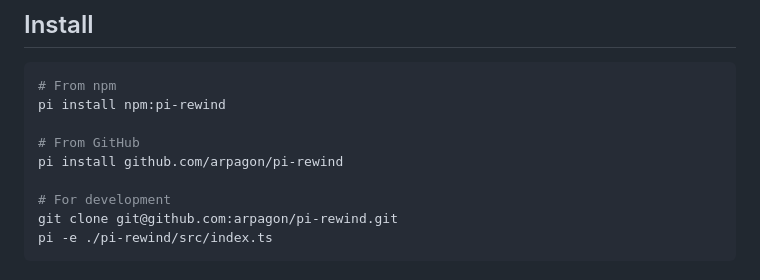
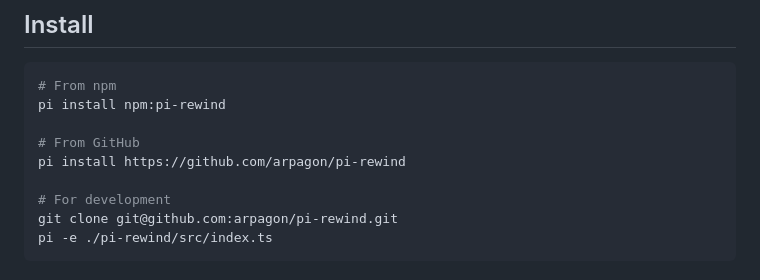
Before and after one commit to arpagon/pi-rewind, a Markdown page: README.md, the part around the change. Rendered like a GitHub page.

Commit message:
fix: update installation instructions

```diff
--- a/README.md
+++ b/README.md
@@ -37,7 +37,7 @@ Every major coding agent now has rewind/undo: Claude Code (`/rewind`), Gemini CL
 pi install npm:pi-rewind
 
 # From GitHub
-pi install github.com/arpagon/pi-rewind
+pi install https://github.com/arpagon/pi-rewind
 
 # For development
 git clone git@github.com:arpagon/pi-rewind.git
```
